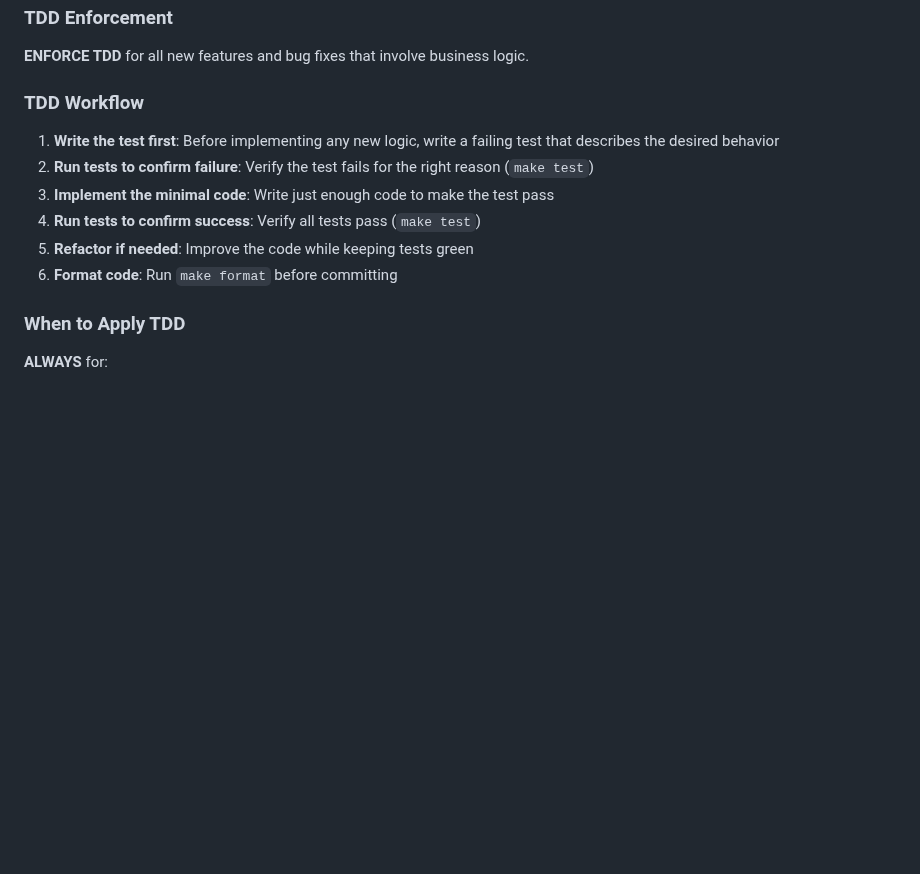
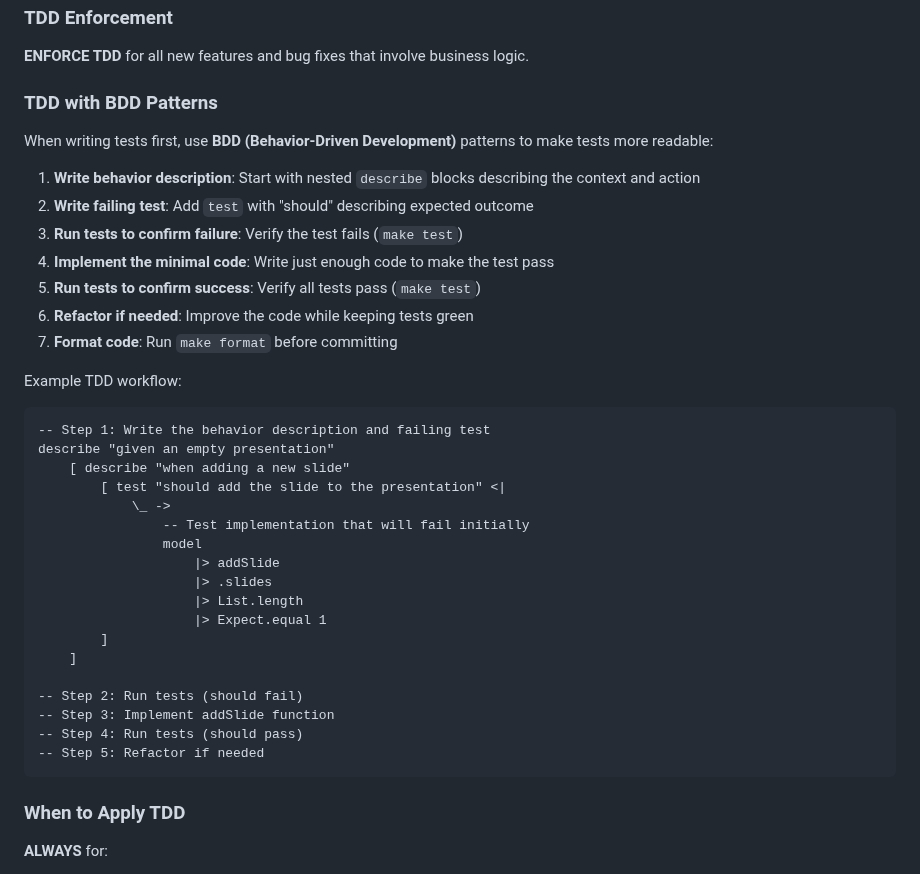
Before and after one commit to datakurre/bullets, a Markdown page: agents/testing.md, the part around one of its changes. Rendered like a GitHub page; blank space fills up the shorter version.

````diff
--- a/agents/testing.md
+++ b/agents/testing.md
@@ -41,14 +41,39 @@ The bullets project follows a **Test-Driven Development (TDD)** approach for bus
 
 **ENFORCE TDD** for all new features and bug fixes that involve business logic.
 
-### TDD Workflow
+### TDD with BDD Patterns
 
-1. **Write the test first**: Before implementing any new logic, write a failing test that describes the desired behavior
-2. **Run tests to confirm failure**: Verify the test fails for the right reason (`make test`)
-3. **Implement the minimal code**: Write just enough code to make the test pass
-4. **Run tests to confirm success**: Verify all tests pass (`make test`)
-5. **Refactor if needed**: Improve the code while keeping tests green
-6. **Format code**: Run `make format` before committing
+When writing tests first, use **BDD (Behavior-Driven Development)** patterns to make tests more readable:
+
+1. **Write behavior description**: Start with nested `describe` blocks describing the context and action
+2. **Write failing test**: Add `test` with "should" describing expected outcome
+3. **Run tests to confirm failure**: Verify the test fails (`make test`)
+4. **Implement the minimal code**: Write just enough code to make the test pass
+5. **Run tests to confirm success**: Verify all tests pass (`make test`)
+6. **Refactor if needed**: Improve the code while keeping tests green
+7. **Format code**: Run `make format` before committing
+
+Example TDD workflow:
+```elm
+-- Step 1: Write the behavior description and failing test
+describe "given an empty presentation"
+    [ describe "when adding a new slide"
+        [ test "should add the slide to the presentation" <|
+            \_ ->
+                -- Test implementation that will fail initially
+                model
+                    |> addSlide
+                    |> .slides
+                    |> List.length
+                    |> Expect.equal 1
+        ]
+    ]
+
+-- Step 2: Run tests (should fail)
+-- Step 3: Implement addSlide function
+-- Step 4: Run tests (should pass)
+-- Step 5: Refactor if needed
+```
 
 ### When to Apply TDD
 
````
Also changed, not shown: other parts of agents/testing.md (+121 -26 lines).
